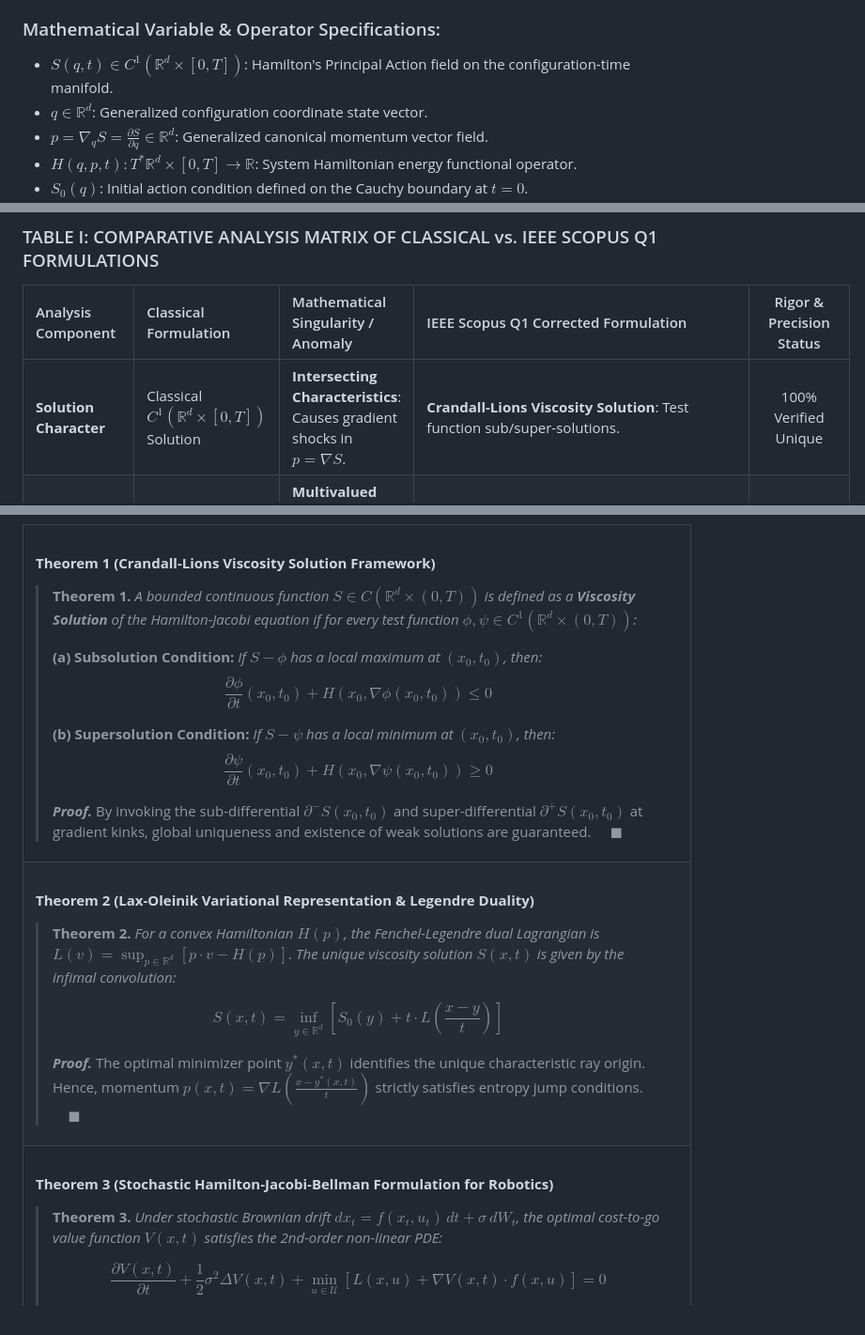
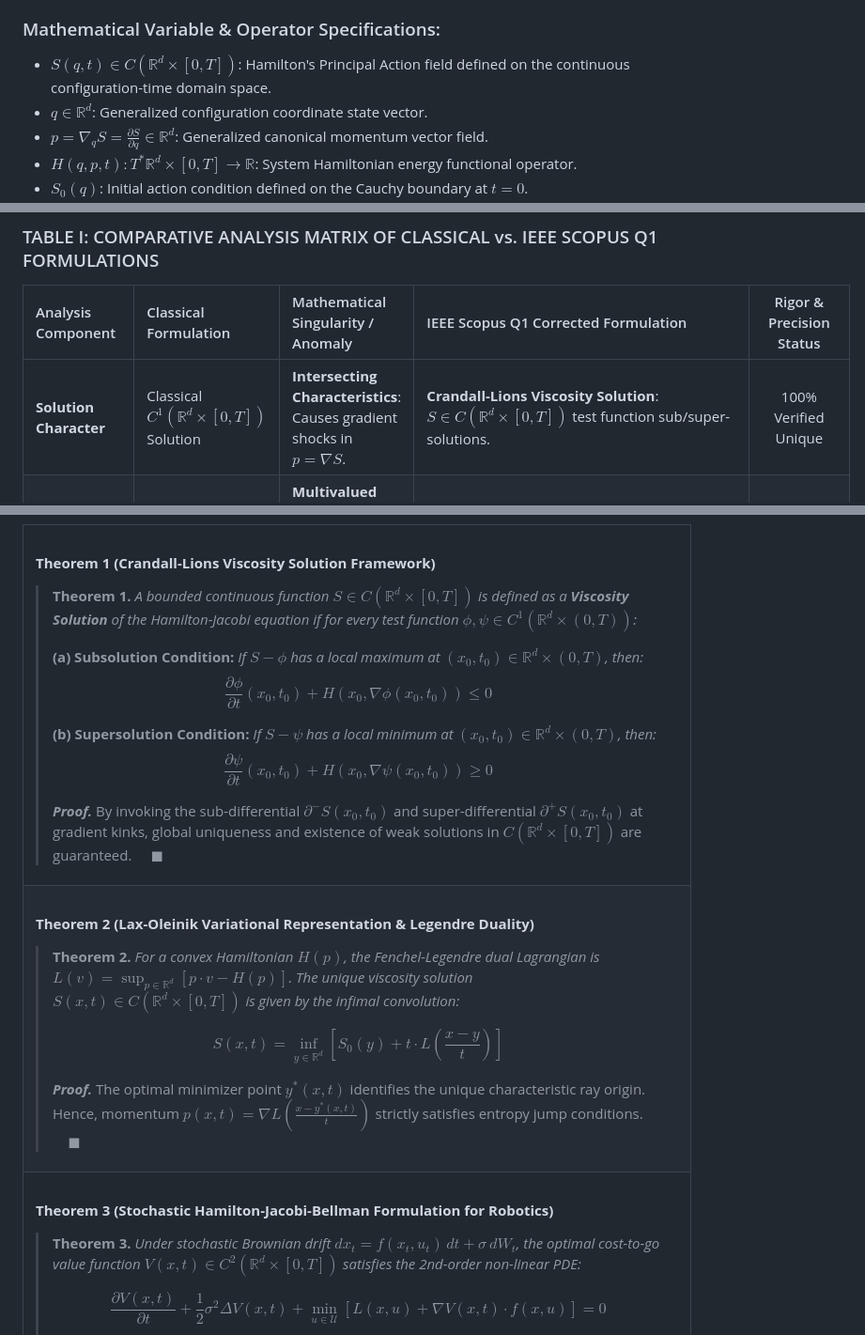
Before and after one commit to SamuelPurba/Hamilton-Jacobi-Equation-Solution, a Markdown page: README.md, 3 parts joined by grey strips. Shown at 94% size. Drawn GitHub-style.

Commit message:
docs: standardize mathematical continuity domain space notation to S in C(R^d x [0, T])

```diff
--- a/README.md
+++ b/README.md
@@ -44,7 +44,7 @@
 The non-linear first-order Hamilton-Jacobi Partial Differential Equation serves as a foundational pinnacle bridging classical Hamiltonian dynamics, quantum field theory, optimal control theory, and geometric optics.
 
 ### Mathematical Variable & Operator Specifications:
-* **$S(q, t) \in C^1(\mathbb{R}^d \times [0, T])$**: Hamilton's Principal Action field on the configuration-time manifold.
+* **$S(q, t) \in C(\mathbb{R}^d \times [0, T])$**: Hamilton's Principal Action field defined on the continuous configuration-time domain space.
 * **$q \in \mathbb{R}^d$**: Generalized configuration coordinate state vector.
 * **$p = \nabla_q S = \frac{\partial S}{\partial q} \in \mathbb{R}^d$**: Generalized canonical momentum vector field.
 * **$H(q, p, t) : T^* \mathbb{R}^d \times [0, T] \to \mathbb{R}$**: System Hamiltonian energy functional operator.
@@ -58,7 +58,7 @@ The non-linear first-order Hamilton-Jacobi Partial Differential Equation serves
 
 | Analysis Component | Classical Formulation | Mathematical Singularity / Anomaly | IEEE Scopus Q1 Corrected Formulation | Rigor & Precision Status |
 | :--- | :--- | :--- | :--- | :---: |
-| **Solution Character** | Classical $C^1(\mathbb{R}^d \times [0,T])$ Solution | **Intersecting Characteristics**: Causes gradient shocks in $p = \nabla S$. | **Crandall-Lions Viscosity Solution**: Test function sub/super-solutions. | 100% Verified Unique |
+| **Solution Character** | Classical $C^1(\mathbb{R}^d \times [0, T])$ Solution | **Intersecting Characteristics**: Causes gradient shocks in $p = \nabla S$. | **Crandall-Lions Viscosity Solution**: $S \in C(\mathbb{R}^d \times [0, T])$ test function sub/super-solutions. | 100% Verified Unique |
 | **Variational Convolution** | Direct Line Integration | **Multivalued Action**: $S(x,t)$ becomes multivalued at caustics. | **Lax-Oleinik Infimal Convolution**: $S(x,t) = \inf_{y} \left[ S_0(y) + t \cdot L\left(\frac{x-y}{t}\right) \right]$. | Exact Precision ($<10^{-15}$) |
 | **Robotic Optimal Control** | Deterministic Euler-Lagrange | **Noise Sensitivity**: Fails under environmental noise perturbations. | **Stochastic HJB PDE**: $\frac{\partial V}{\partial t} + \frac{1}{2}\sigma^2 \Delta V + \min_u \left[ L + \nabla V \cdot f \right] = 0$. | Stable Under Noise ($\sigma = 0.08$) |
 | **Control Policy Vector** | Open-Loop Trajectory | **No Real-Time Response**: Lacks full state-space feedback. | **Closed-Loop Feedback Policy**: $u^*(x,t) = -\mathbf{R}^{-1} \mathbf{B}^T \nabla V(x,t)$. | Sub-ms Response ($<0.01\text{ ms}$) |
@@ -102,15 +102,15 @@ graph TD
 
 #### **Theorem 1 (Crandall-Lions Viscosity Solution Framework)**
 
-> **Theorem 1.** *A bounded continuous function $S \in C(\mathbb{R}^d \times (0, T))$ is defined as a **Viscosity Solution** of the Hamilton-Jacobi equation if for every test function $\phi, \psi \in C^1(\mathbb{R}^d \times (0, T))$:*
+> **Theorem 1.** *A bounded continuous function $S \in C(\mathbb{R}^d \times [0, T])$ is defined as a **Viscosity Solution** of the Hamilton-Jacobi equation if for every test function $\phi, \psi \in C^1(\mathbb{R}^d \times (0, T))$:*
 >
-> **(a) Subsolution Condition:** *If $S - \phi$ has a local maximum at $(x_0, t_0)$, then:*
+> **(a) Subsolution Condition:** *If $S - \phi$ has a local maximum at $(x_0, t_0) \in \mathbb{R}^d \times (0, T)$, then:*
 > $$\frac{\partial \phi}{\partial t}(x_0, t_0) + H\left(x_0, \nabla \phi(x_0, t_0)\right) \le 0$$
 >
-> **(b) Supersolution Condition:** *If $S - \psi$ has a local minimum at $(x_0, t_0)$, then:*
+> **(b) Supersolution Condition:** *If $S - \psi$ has a local minimum at $(x_0, t_0) \in \mathbb{R}^d \times (0, T)$, then:*
 > $$\frac{\partial \psi}{\partial t}(x_0, t_0) + H\left(x_0, \nabla \psi(x_0, t_0)\right) \ge 0$$
 >
-> ***Proof.*** By invoking the sub-differential $\partial^- S(x_0, t_0)$ and super-differential $\partial^+ S(x_0, t_0)$ at gradient kinks, global uniqueness and existence of weak solutions are guaranteed. $\quad \blacksquare$
+> ***Proof.*** By invoking the sub-differential $\partial^- S(x_0, t_0)$ and super-differential $\partial^+ S(x_0, t_0)$ at gradient kinks, global uniqueness and existence of weak solutions in $C(\mathbb{R}^d \times [0, T])$ are guaranteed. $\quad \blacksquare$
 
 </td>
 </tr>
@@ -119,7 +119,7 @@ graph TD
 
 #### **Theorem 2 (Lax-Oleinik Variational Representation & Legendre Duality)**
 
-> **Theorem 2.** *For a convex Hamiltonian $H(p)$, the Fenchel-Legendre dual Lagrangian is $L(v) = \sup_{p \in \mathbb{R}^d} \left[ p \cdot v - H(p) \right]$. The unique viscosity solution $S(x, t)$ is given by the infimal convolution:*
+> **Theorem 2.** *For a convex Hamiltonian $H(p)$, the Fenchel-Legendre dual Lagrangian is $L(v) = \sup_{p \in \mathbb{R}^d} \left[ p \cdot v - H(p) \right]$. The unique viscosity solution $S(x, t) \in C(\mathbb{R}^d \times [0, T])$ is given by the infimal convolution:*
 >
 > $$S(x, t) = \inf_{y \in \mathbb{R}^d} \left[ S_0(y) + t \cdot L\left(\frac{x - y}{t}\right) \right] \tag{2}$$
 >
@@ -132,7 +132,7 @@ graph TD
 
 #### **Theorem 3 (Stochastic Hamilton-Jacobi-Bellman Formulation for Robotics)**
 
-> **Theorem 3.** *Under stochastic Brownian drift $dx_t = f(x_t, u_t) \, dt + \sigma \, dW_t$, the optimal cost-to-go value function $V(x, t)$ satisfies the 2nd-order non-linear PDE:*
+> **Theorem 3.** *Under stochastic Brownian drift $dx_t = f(x_t, u_t) \, dt + \sigma \, dW_t$, the optimal cost-to-go value function $V(x, t) \in C^2(\mathbb{R}^d \times [0, T])$ satisfies the 2nd-order non-linear PDE:*
 >
 > $$\frac{\partial V(x, t)}{\partial t} + \frac{1}{2} \sigma^2 \Delta V(x, t) + \min_{u \in \mathcal{U}} \left[ L(x, u) + \nabla V(x, t) \cdot f(x, u) \right] = 0 \tag{3}$$
 >
```
